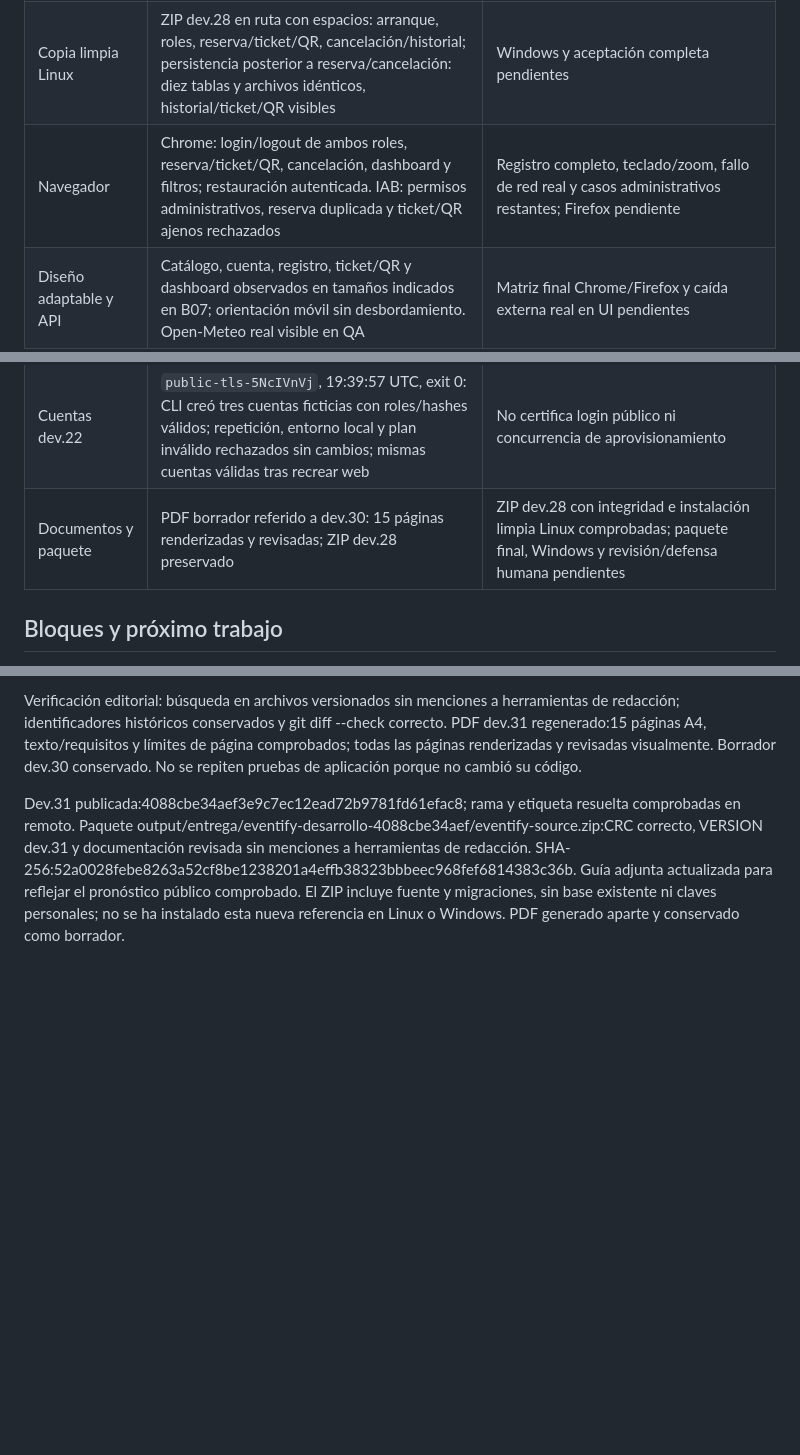
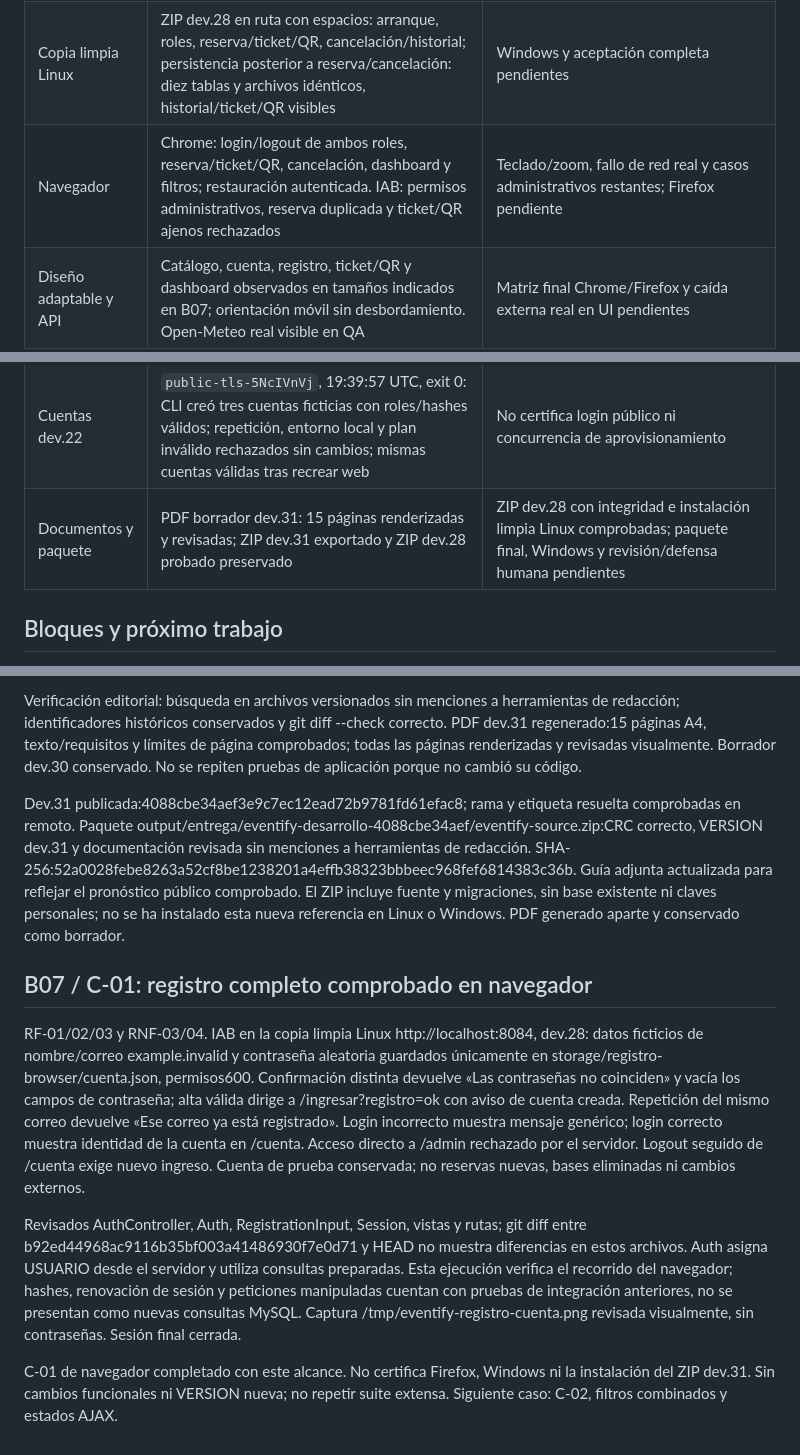
Before and after one commit to KendallGA99/eventify, a Markdown page: docs/ESTADO.md, 3 parts joined by grey strips. Rendered like a GitHub page; blank space fills up the shorter version.

Commit message:
docs(B07): registrar aceptación de registro y sesión C-01

```diff
--- a/docs/ESTADO.md
+++ b/docs/ESTADO.md
@@ -24,13 +24,13 @@ Actualizado 2026-10-08, America/Costa_Rica. Referencia operativa resumida; [HIST
 | Integración | 16:31:25 UTC, exit 0: 219 comprobaciones MySQL/HTTP, tres migraciones; carreras de reserva, administración y presupuesto meteorológico | No sumar las pruebas TLS a las 219; no certifica Windows ni publicación |
 | Persistencia y restauración | QA conserva diez tablas y archivos; restauración aislada exacta. `existing-iAQixJNV`, 16:41:44 UTC, exit 0: copia limpia conserva diez tablas, ocho reservas/ocho tickets tras recrear; restauración coincide antes del navegador | Conservar destinos; pruebas específicas no equivalen a todos los escenarios |
 | Copia limpia Linux | ZIP dev.28 en ruta con espacios: arranque, roles, reserva/ticket/QR, cancelación/historial; persistencia posterior a reserva/cancelación: diez tablas y archivos idénticos, historial/ticket/QR visibles | Windows y aceptación completa pendientes |
-| Navegador | Chrome: login/logout de ambos roles, reserva/ticket/QR, cancelación, dashboard y filtros; restauración autenticada. IAB: permisos administrativos, reserva duplicada y ticket/QR ajenos rechazados | Registro completo, teclado/zoom, fallo de red real y casos administrativos restantes; Firefox pendiente |
+| Navegador | Chrome: login/logout de ambos roles, reserva/ticket/QR, cancelación, dashboard y filtros; restauración autenticada. IAB: permisos administrativos, reserva duplicada y ticket/QR ajenos rechazados | Teclado/zoom, fallo de red real y casos administrativos restantes; Firefox pendiente |
 | Diseño adaptable y API | Catálogo, cuenta, registro, ticket/QR y dashboard observados en tamaños indicados en B07; orientación móvil sin desbordamiento. Open-Meteo real visible en QA | Matriz final Chrome/Firefox y caída externa real en UI pendientes |
 | Windows | PowerShell 5.1 real: seis scripts sin errores de parser; VM Windows 11 LTSC Evaluation de 4 GiB identificada | Docker/WSL y ejecución completa sin verificar; recursos/soporte limitan el ensayo |
 | Seguridad | Composer audit sin avisos, jQuery verificado, 81 controles HTTPS públicos y 505 blobs sin secretos conocidos | Bases PHP/MySQL escaneadas con avisos; imagen construida, correcciones/alcanzabilidad y revisión final pendientes |
 | Arranque público aislado | dev.20: imagen PHP 8.4 construida, tres rechazos reales y 25 guardas simuladas. dev.21: MySQL 8.4 con TLS, CA/hostname incorrectos rechazados, tres migraciones, Apache/HTTP interno y recreación aprobados | No demuestra proveedor externo ni URL HTTPS; servidor sin TLS aprobado en dev.24 |
 | Cuentas dev.22 | `public-tls-5NcIVnVj`, 19:39:57 UTC, exit 0: CLI creó tres cuentas ficticias con roles/hashes válidos; repetición, entorno local y plan inválido rechazados sin cambios; mismas cuentas válidas tras recrear web | No certifica login público ni concurrencia de aprovisionamiento |
-| Documentos y paquete | PDF borrador referido a dev.30: 15 páginas renderizadas y revisadas; ZIP dev.28 preservado | ZIP dev.28 con integridad e instalación limpia Linux comprobadas; paquete final, Windows y revisión/defensa humana pendientes |
+| Documentos y paquete | PDF borrador dev.31: 15 páginas renderizadas y revisadas; ZIP dev.31 exportado y ZIP dev.28 probado preservado | ZIP dev.28 con integridad e instalación limpia Linux comprobadas; paquete final, Windows y revisión/defensa humana pendientes |
 
 ## Bloques y próximo trabajo
 
@@ -292,3 +292,12 @@ Documentos y guías revisados con español natural, comandos desde la raíz del
 Verificación editorial: búsqueda en archivos versionados sin menciones a herramientas de redacción; identificadores históricos conservados y git diff --check correcto. PDF dev.31 regenerado:15 páginas A4, texto/requisitos y límites de página comprobados; todas las páginas renderizadas y revisadas visualmente. Borrador dev.30 conservado. No se repiten pruebas de aplicación porque no cambió su código.
 
 Dev.31 publicada:4088cbe34aef3e9c7ec12ead72b9781fd61efac8; rama y etiqueta resuelta comprobadas en remoto. Paquete output/entrega/eventify-desarrollo-4088cbe34aef/eventify-source.zip:CRC correcto, VERSION dev.31 y documentación revisada sin menciones a herramientas de redacción. SHA-256:52a0028febe8263a52cf8be1238201a4effb38323bbbeec968fef6814383c36b. Guía adjunta actualizada para reflejar el pronóstico público comprobado. El ZIP incluye fuente y migraciones, sin base existente ni claves personales; no se ha instalado esta nueva referencia en Linux o Windows. PDF generado aparte y conservado como borrador.
+
+
+## B07 / C-01: registro completo comprobado en navegador
+
+RF-01/02/03 y RNF-03/04. IAB en la copia limpia Linux http://localhost:8084, dev.28: datos ficticios de nombre/correo example.invalid y contraseña aleatoria guardados únicamente en storage/registro-browser/cuenta.json, permisos600. Confirmación distinta devuelve «Las contraseñas no coinciden» y vacía los campos de contraseña; alta válida dirige a /ingresar?registro=ok con aviso de cuenta creada. Repetición del mismo correo devuelve «Ese correo ya está registrado». Login incorrecto muestra mensaje genérico; login correcto muestra identidad de la cuenta en /cuenta. Acceso directo a /admin rechazado por el servidor. Logout seguido de /cuenta exige nuevo ingreso. Cuenta de prueba conservada; no reservas nuevas, bases eliminadas ni cambios externos.
+
+Revisados AuthController, Auth, RegistrationInput, Session, vistas y rutas; git diff entre b92ed44968ac9116b35bf003a41486930f7e0d71 y HEAD no muestra diferencias en estos archivos. Auth asigna USUARIO desde el servidor y utiliza consultas preparadas. Esta ejecución verifica el recorrido del navegador; hashes, renovación de sesión y peticiones manipuladas cuentan con pruebas de integración anteriores, no se presentan como nuevas consultas MySQL. Captura /tmp/eventify-registro-cuenta.png revisada visualmente, sin contraseñas. Sesión final cerrada.
+
+C-01 de navegador completado con este alcance. No certifica Firefox, Windows ni la instalación del ZIP dev.31. Sin cambios funcionales ni VERSION nueva; no repetir suite extensa. Siguiente caso: C-02, filtros combinados y estados AJAX.
```
Also changed, not shown: docs/CIERRE.md (+2 -2 lines), docs/evidencias/B07.md (+7 -0 lines).
